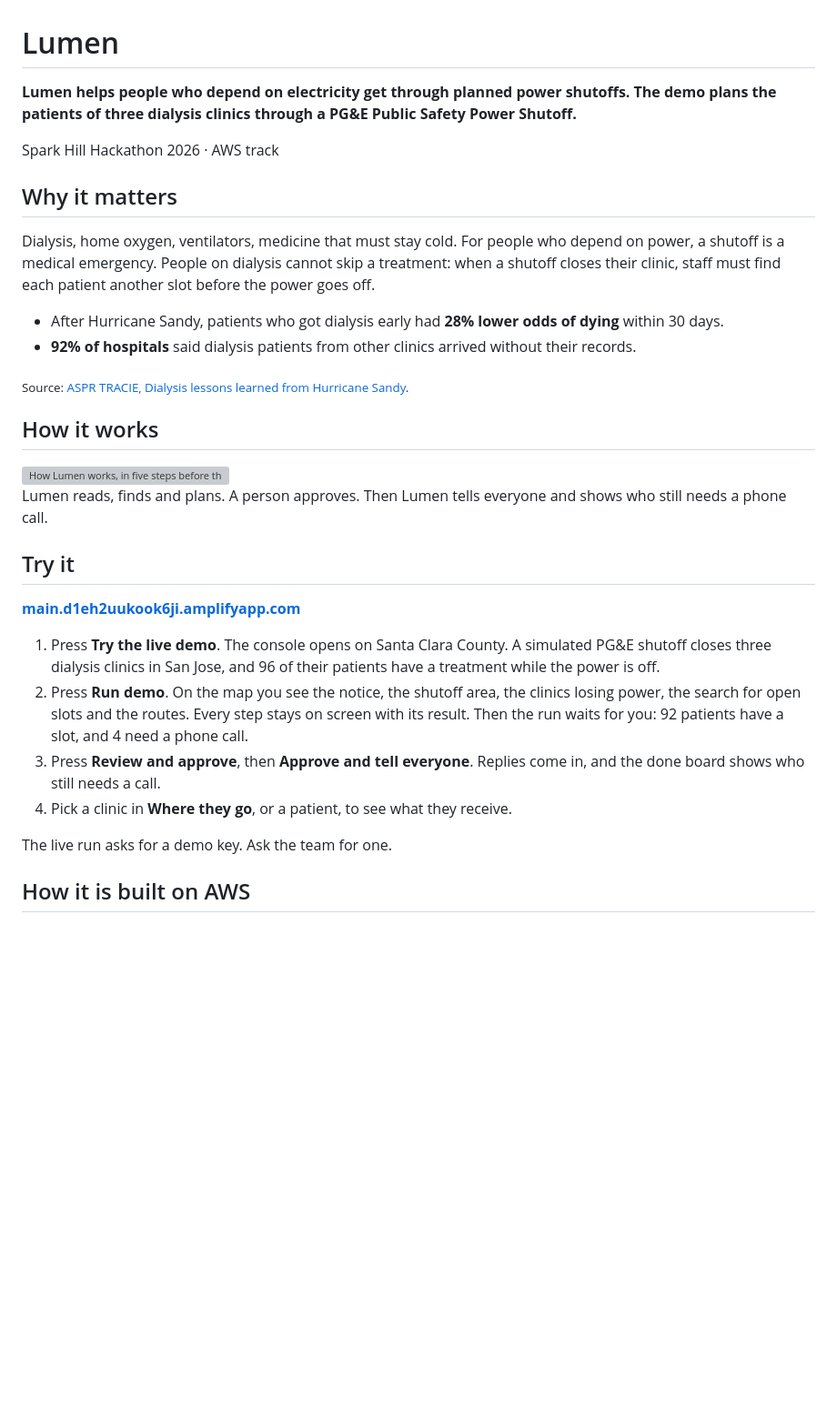
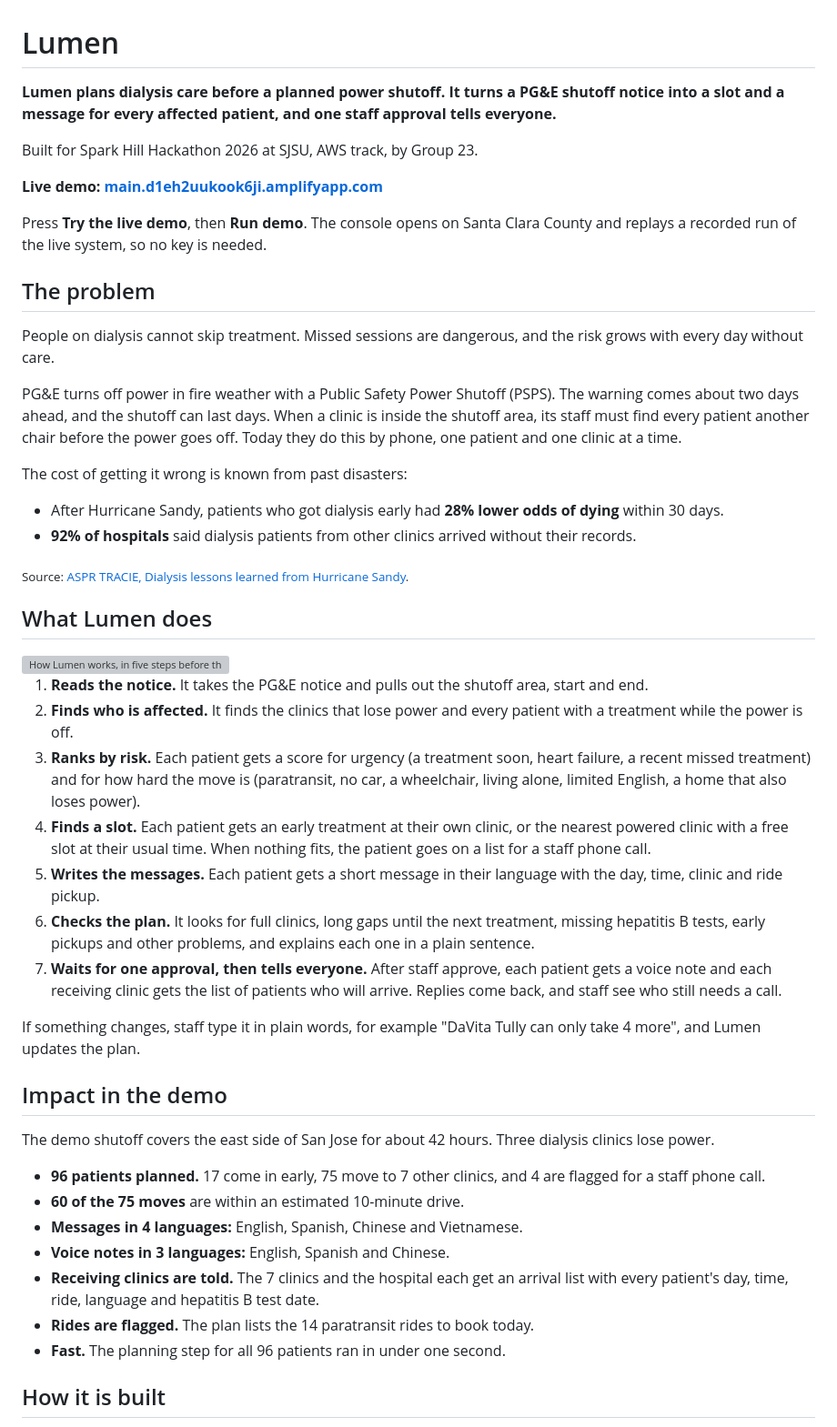
Before and after one commit to vihuynh72/lumen, a Markdown page: README.md, the part around one of its changes. Shown at 91% size. Rendered like a GitHub page; blank space fills up the shorter version; grey boxes are pictures that could not be loaded.

```diff
--- a/README.md
+++ b/README.md
@@ -1,34 +1,51 @@
 # Lumen
 
-**Lumen helps people who depend on electricity get through planned power shutoffs. The demo plans the patients of three dialysis clinics through a PG&E Public Safety Power Shutoff.**
+**Lumen plans dialysis care before a planned power shutoff. It turns a PG&E shutoff notice into a slot and a message for every affected patient, and one staff approval tells everyone.**
 
-Spark Hill Hackathon 2026 · AWS track
+Built for Spark Hill Hackathon 2026 at SJSU, AWS track, by Group 23.
 
-## Why it matters
+**Live demo: [main.d1eh2uukook6ji.amplifyapp.com](https://main.d1eh2uukook6ji.amplifyapp.com)**
 
-Dialysis, home oxygen, ventilators, medicine that must stay cold. For people who depend on power, a shutoff is a medical emergency. People on dialysis cannot skip a treatment: when a shutoff closes their clinic, staff must find each patient another slot before the power goes off.
+Press **Try the live demo**, then **Run demo**. The console opens on Santa Clara County and replays a recorded run of the live system, so no key is needed.
+
+## The problem
+
+People on dialysis cannot skip treatment. Missed sessions are dangerous, and the risk grows with every day without care.
+
+PG&E turns off power in fire weather with a Public Safety Power Shutoff (PSPS). The warning comes about two days ahead, and the shutoff can last days. When a clinic is inside the shutoff area, its staff must find every patient another chair before the power goes off. Today they do this by phone, one patient and one clinic at a time.
+
+The cost of getting it wrong is known from past disasters:
 
 * After Hurricane Sandy, patients who got dialysis early had **28% lower odds of dying** within 30 days.
 * **92% of hospitals** said dialysis patients from other clinics arrived without their records.
 
 <sub>Source: [ASPR TRACIE, Dialysis lessons learned from Hurricane Sandy](https://files.asprtracie.hhs.gov/documents/aspr-tracie-ta-dialysis-hurricane-sandy-lessons-learned-07015-508.pdf).</sub>
 
-## How it works
+## What Lumen does
 
 <img src="docs/how-it-works.svg" width="100%" alt="How Lumen works, in five steps before the power goes off: Shutoff notice arrives. Lumen finds who is at risk. A plan for each person. You approve once. Everyone is told.">
 
-Lumen reads, finds and plans. A person approves. Then Lumen tells everyone and shows who still needs a phone call.
+1. **Reads the notice.** It takes the PG&E notice and pulls out the shutoff area, start and end.
+2. **Finds who is affected.** It finds the clinics that lose power and every patient with a treatment while the power is off.
+3. **Ranks by risk.** Each patient gets a score for urgency (a treatment soon, heart failure, a recent missed treatment) and for how hard the move is (paratransit, no car, a wheelchair, living alone, limited English, a home that also loses power).
+4. **Finds a slot.** Each patient gets an early treatment at their own clinic, or the nearest powered clinic with a free slot at their usual time. When nothing fits, the patient goes on a list for a staff phone call.
+5. **Writes the messages.** Each patient gets a short message in their language with the day, time, clinic and ride pickup.
+6. **Checks the plan.** It looks for full clinics, long gaps until the next treatment, missing hepatitis B tests, early pickups and other problems, and explains each one in a plain sentence.
+7. **Waits for one approval, then tells everyone.** After staff approve, each patient gets a voice note and each receiving clinic gets the list of patients who will arrive. Replies come back, and staff see who still needs a call.
 
-## Try it
+If something changes, staff type it in plain words, for example "DaVita Tully can only take 4 more", and Lumen updates the plan.
 
-**[main.d1eh2uukook6ji.amplifyapp.com](https://main.d1eh2uukook6ji.amplifyapp.com)**
+## Impact in the demo
 
-1. Press **Try the live demo**. The console opens on Santa Clara County. A simulated PG&E shutoff closes three dialysis clinics in San Jose, and 96 of their patients have a treatment while the power is off.
-2. Press **Run demo**. On the map you see the notice, the shutoff area, the clinics losing power, the search for open slots and the routes. Every step stays on screen with its result. Then the run waits for you: 92 patients have a slot, and 4 need a phone call.
-3. Press **Review and approve**, then **Approve and tell everyone**. Replies come in, and the done board shows who still needs a call.
-4. Pick a clinic in **Where they go**, or a patient, to see what they receive.
+The demo shutoff covers the east side of San Jose for about 42 hours. Three dialysis clinics lose power.
 
-The live run asks for a demo key. Ask the team for one.
+* **96 patients planned.** 17 come in early, 75 move to 7 other clinics, and 4 are flagged for a staff phone call.
+* **60 of the 75 moves** are within an estimated 10-minute drive.
+* **Messages in 4 languages:** English, Spanish, Chinese and Vietnamese.
+* **Voice notes in 3 languages:** English, Spanish and Chinese.
+* **Receiving clinics are told.** The 7 clinics and the hospital each get an arrival list with every patient's day, time, ride, language and hepatitis B test date.
+* **Rides are flagged.** The plan lists the 14 paratransit rides to book today.
+* **Fast.** The planning step for all 96 patients ran in under one second.
 
-## How it is built on AWS
+## How it is built
 
```
Also changed, not shown: other parts of README.md (+32 -34 lines).
